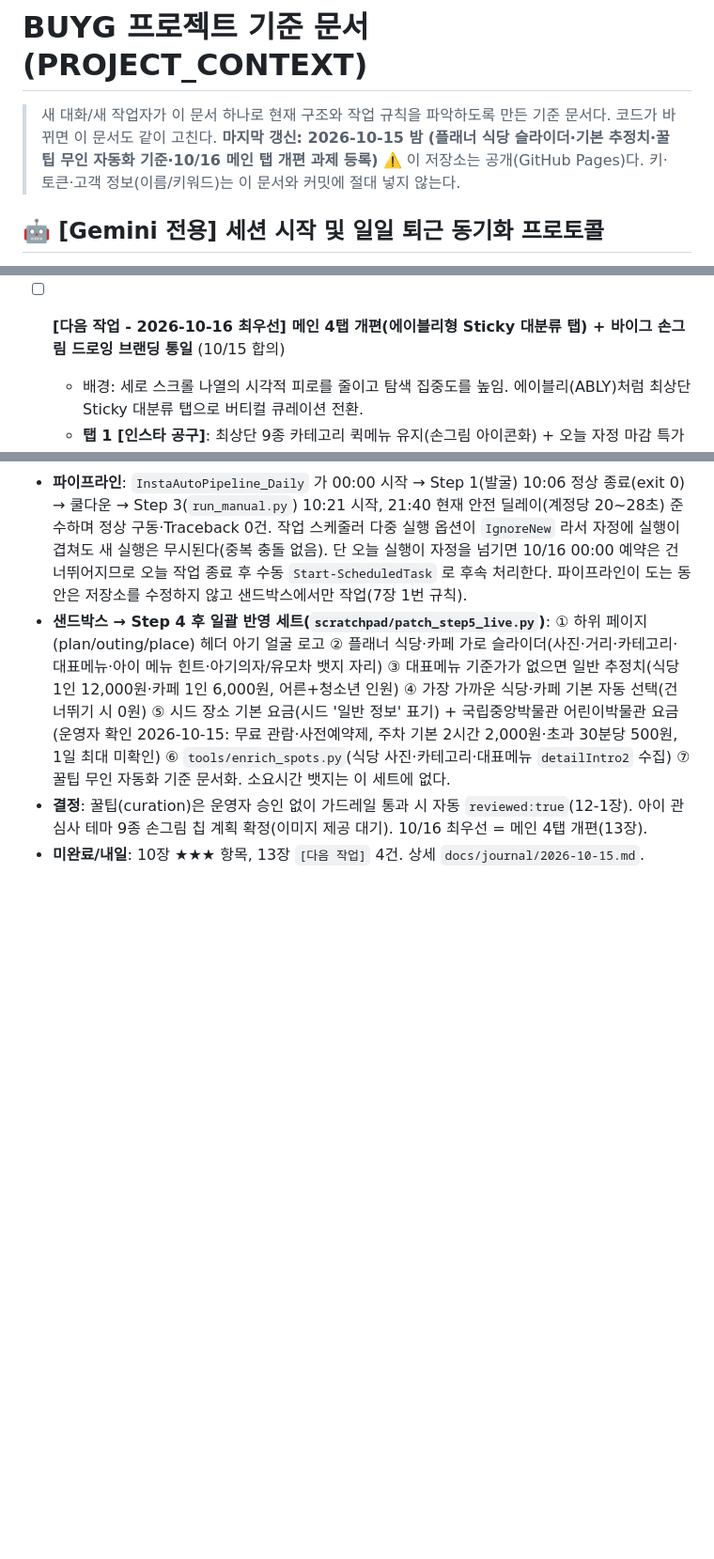
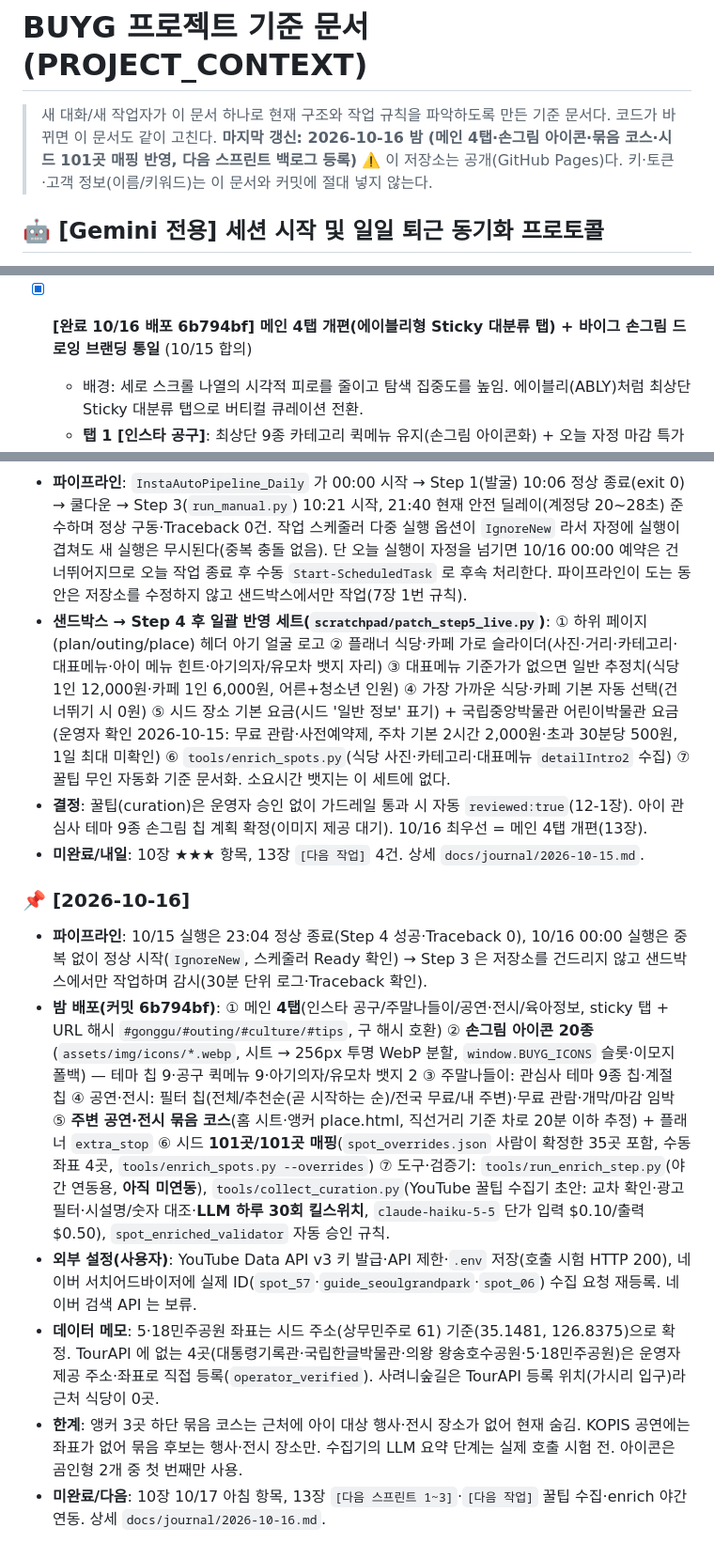
Before and after one commit to Buyg-kids/09-calendar, a Markdown page: PROJECT_CONTEXT.md, 3 parts joined by grey strips. Shown at 94% size. Drawn GitHub-style; blank space fills up the shorter version.

Commit message:
10/16 기록: 4탭 개편 배포 결과, 10/17 첫 작업(모바일 UI 2건)·다음 스프린트 백로그 등록
Co-Authored-By: Claude Sonnet 5.5 <noreply@anthropic.com>

```diff
--- a/PROJECT_CONTEXT.md
+++ b/PROJECT_CONTEXT.md
@@ -1,7 +1,7 @@
 # BUYG 프로젝트 기준 문서 (PROJECT_CONTEXT)
 
 > 새 대화/새 작업자가 이 문서 하나로 현재 구조와 작업 규칙을 파악하도록 만든 기준 문서다.
-> 코드가 바뀌면 이 문서도 같이 고친다. **마지막 갱신: 2026-10-15 밤 (플래너 식당 슬라이더·기본 추정치·꿀팁 무인 자동화 기준·10/16 메인 탭 개편 과제 등록)**
+> 코드가 바뀌면 이 문서도 같이 고친다. **마지막 갱신: 2026-10-16 밤 (메인 4탭·손그림 아이콘·묶음 코스·시드 101곳 매핑 반영, 다음 스프린트 백로그 등록)**
 > ⚠️ 이 저장소는 공개(GitHub Pages)다. 키·토큰·고객 정보(이름/키워드)는 이 문서와 커밋에 절대 넣지 않는다.
 
 ## 🤖 [Gemini 전용] 세션 시작 및 일일 퇴근 동기화 프로토콜
@@ -194,7 +195,7 @@
   - [~] (place.html 은 텍스트 Pill 로 구현, map 시트는 place.html 로 대체) 기존 상세 시트(10/13 적용분)의 이모지 타일 → 텍스트 Pill 중심으로 재정비
   - 단계: ① 데이터 스키마(시드 필드·출처) → ② 시드 3~5곳 → ③ place.html 프로토타입(샌드박스) → ④ 리스트 뷰 → ⑤ 홈/지도 연결 → 라이브 적용은 별도 승인. 착수 전 `tools/backup_snapshot.py` 필수
 
-- [ ] **[다음 작업 - 2026-10-16 최우선] 메인 4탭 개편(에이블리형 Sticky 대분류 탭) + 바이그 손그림 드로잉 브랜딩 통일** (10/15 합의)
+- [x] **[완료 10/16 배포 6b794bf] 메인 4탭 개편(에이블리형 Sticky 대분류 탭) + 바이그 손그림 드로잉 브랜딩 통일** (10/15 합의)
   - 배경: 세로 스크롤 나열의 시각적 피로를 줄이고 탐색 집중도를 높임. 에이블리(ABLY)처럼 최상단 Sticky 대분류 탭으로 버티컬 큐레이션 전환.
   - **탭 1 [인스타 공구]**: 최상단 9종 카테고리 퀵메뉴 유지(손그림 아이콘화) + 오늘 자정 마감 특가(타이머) + 연령별 인기 + 오픈예정 피드.
   - **탭 2 [주말나들이]**: 9종 관심사 테마 손그림 칩(가로 스와이프; 공주·캐릭터/미술·드로잉/쿠킹·베이킹/꽃·피크닉/공룡 탐험/기차·자동차/동물·아쿠아리움/숲·모래놀이/박물관·과학, 에셋 `theme_*.webp`) + 지역·계절 필터 + 나들이 상세에 **'주변 공연/전시(차로 10~20분 거리) 연계 묶음 코스'** 제공 + `plan.html` 플래너 연동.
@@ -303,3 +311,11 @@
 - **샌드박스 → Step 4 후 일괄 반영 세트(`scratchpad/patch_step5_live.py`)**: ① 하위 페이지(plan/outing/place) 헤더 아기 얼굴 로고 ② 플래너 식당·카페 가로 슬라이더(사진·거리·카테고리·대표메뉴·아이 메뉴 힌트·아기의자/유모차 뱃지 자리) ③ 대표메뉴 기준가가 없으면 일반 추정치(식당 1인 12,000원·카페 1인 6,000원, 어른+청소년 인원) ④ 가장 가까운 식당·카페 기본 자동 선택(건너뛰기 시 0원) ⑤ 시드 장소 기본 요금(시드 '일반 정보' 표기) + 국립중앙박물관 어린이박물관 요금(운영자 확인 2026-10-15: 무료 관람·사전예약제, 주차 기본 2시간 2,000원·초과 30분당 500원, 1일 최대 미확인) ⑥ `tools/enrich_spots.py`(식당 사진·카테고리·대표메뉴 `detailIntro2` 수집) ⑦ 꿀팁 무인 자동화 기준 문서화. 소요시간 뱃지는 이 세트에 없다.
 - **결정**: 꿀팁(curation)은 운영자 승인 없이 가드레일 통과 시 자동 `reviewed:true`(12-1장). 아이 관심사 테마 9종 손그림 칩 계획 확정(이미지 제공 대기). 10/16 최우선 = 메인 4탭 개편(13장).
 - **미완료/내일**: 10장 ★★★ 항목, 13장 `[다음 작업]` 4건. 상세 `docs/journal/2026-10-15.md`.
+
+### 📌 [2026-10-16]
+- **파이프라인**: 10/15 실행은 23:04 정상 종료(Step 4 성공·Traceback 0), 10/16 00:00 실행은 중복 없이 정상 시작(`IgnoreNew`, 스케줄러 Ready 확인) → Step 3 은 저장소를 건드리지 않고 샌드박스에서만 작업하며 감시(30분 단위 로그·Traceback 확인).
+- **밤 배포(커밋 6b794bf)**: ① 메인 **4탭**(인스타 공구/주말나들이/공연·전시/육아정보, sticky 탭 + URL 해시 `#gonggu/#outing/#culture/#tips`, 구 해시 호환) ② **손그림 아이콘 20종**(`assets/img/icons/*.webp`, 시트 → 256px 투명 WebP 분할, `window.BUYG_ICONS` 슬롯·이모지 폴백) — 테마 칩 9·공구 퀵메뉴 9·아기의자/유모차 뱃지 2 ③ 주말나들이: 관심사 테마 9종 칩·계절 칩 ④ 공연·전시: 필터 칩(전체/추천순(곧 시작하는 순)/전국 무료/내 주변)·무료 관람·개막/마감 임박 ⑤ **주변 공연·전시 묶음 코스**(홈 시트·앵커 place.html, 직선거리 기준 차로 20분 이하 추정) + 플래너 `extra_stop` ⑥ 시드 **101곳/101곳 매핑**(`spot_overrides.json` 사람이 확정한 35곳 포함, 수동 좌표 4곳, `tools/enrich_spots.py --overrides`) ⑦ 도구·검증기: `tools/run_enrich_step.py`(야간 연동용, **아직 미연동**), `tools/collect_curation.py`(YouTube 꿀팁 수집기 초안: 교차 확인·광고 필터·시설명/숫자 대조·**LLM 하루 30회 킬스위치**, `claude-haiku-5-5` 단가 입력 $0.10/출력 $0.50), `spot_enriched_validator` 자동 승인 규칙.
+- **외부 설정(사용자)**: YouTube Data API v3 키 발급·API 제한·`.env` 저장(호출 시험 HTTP 200), 네이버 서치어드바이저에 실제 ID(`spot_57`·`guide_seoulgrandpark`·`spot_06`) 수집 요청 재등록. 네이버 검색 API 는 보류.
+- **데이터 메모**: 5·18민주공원 좌표는 시드 주소(상무민주로 61) 기준(35.1481, 126.8375)으로 확정. TourAPI 에 없는 4곳(대통령기록관·국립한글박물관·의왕 왕송호수공원·5·18민주공원)은 운영자 제공 주소·좌표로 직접 등록(`operator_verified`). 사려니숲길은 TourAPI 등록 위치(가시리 입구)라 근처 식당이 0곳.
+- **한계**: 앵커 3곳 하단 묶음 코스는 근처에 아이 대상 행사·전시 장소가 없어 현재 숨김. KOPIS 공연에는 좌표가 없어 묶음 후보는 행사·전시 장소만. 수집기의 LLM 요약 단계는 실제 호출 시험 전. 아이콘은 곰인형 2개 중 첫 번째만 사용.
+- **미완료/다음**: 10장 10/17 아침 항목, 13장 `[다음 스프린트 1~3]`·`[다음 작업]` 꿀팁 수집·enrich 야간 연동. 상세 `docs/journal/2026-10-16.md`.
```
Also changed, not shown: other parts of PROJECT_CONTEXT.md (+10 -2 lines), docs/journal/2026-10-16.md (added, +26 -0 lines).
